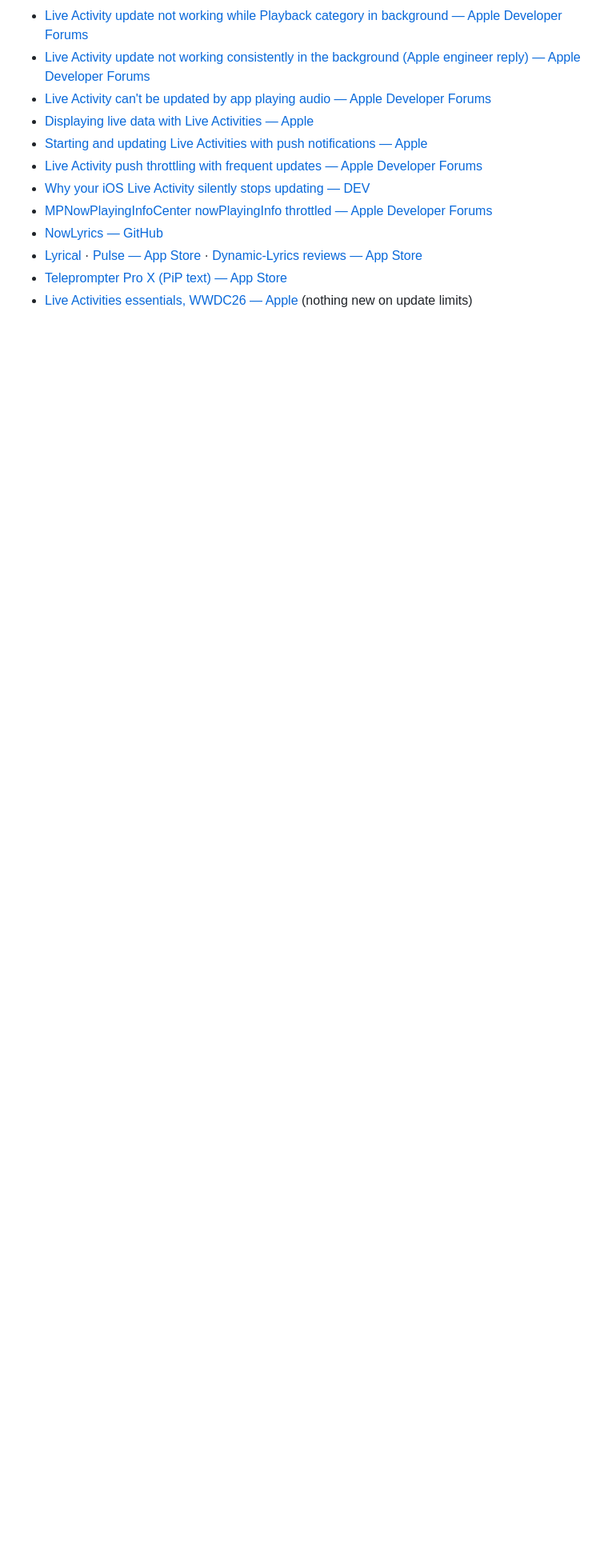
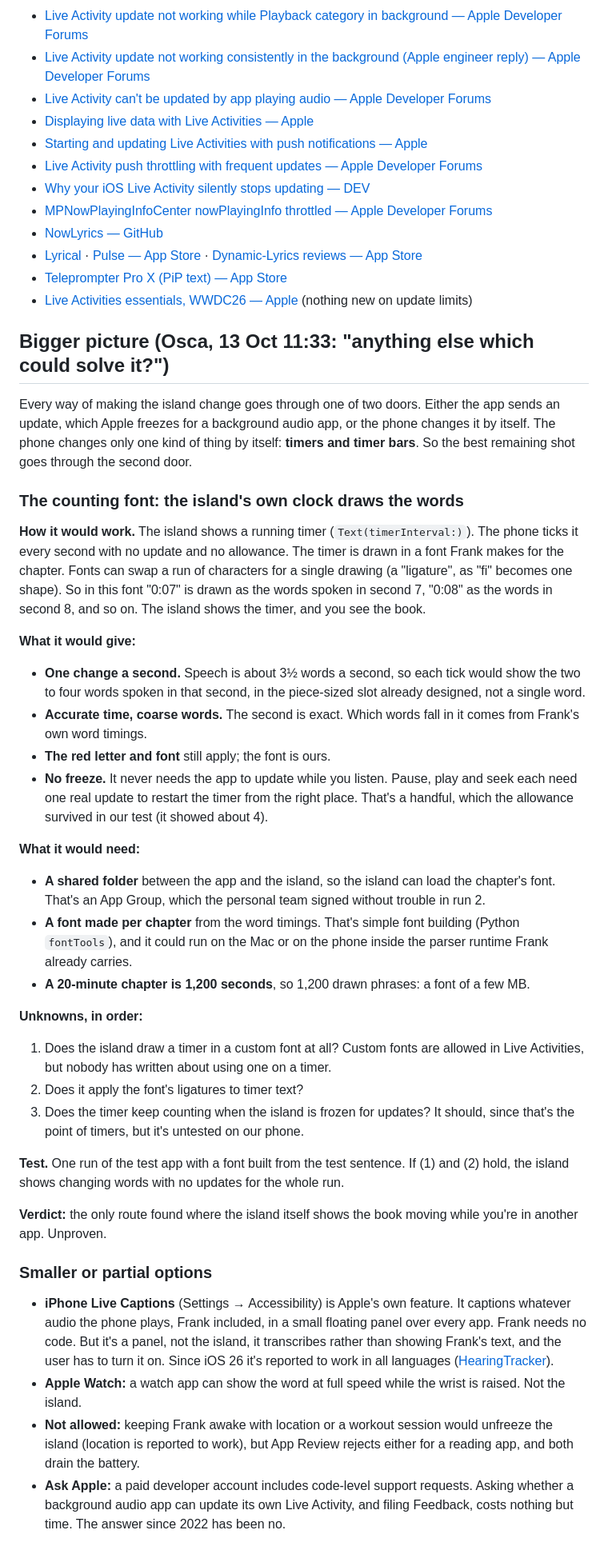
Before and after one commit to Ozzimandius84/IOS-TTS-TV, a Markdown page: ISLAND-OPTIONS.md, the part around the change. Shown at 80% size. Drawn GitHub-style; blank space fills up the shorter version.

Commit message:
ISLAND-OPTIONS.md: bigger picture -- the counting font (the island's own timer drawn in a per-chapter ligature font, so the phone ticks the words with no updates), Live Captions, Watch, what App Review forbids, asking Apple
Co-Authored-By: Claude Opus 5.5 <noreply@anthropic.com>
Claude-Session: https://claude.ai/code/session_018Zxn9jhgRySQcoS8Mkxcsa

```diff
--- a/ISLAND-OPTIONS.md
+++ b/ISLAND-OPTIONS.md
@@ -86,3 +86,38 @@ Each test is one run of the existing `island-test/run.sh` (about 7 minutes), wit
 - [Lyrical](https://lyricalmusic.app/) · [Pulse — App Store](https://apps.apple.com/app/id6755416222) · [Dynamic-Lyrics reviews — App Store](https://apps.apple.com/au/app/dynamic-lyrics/id6476125287?see-all=reviews&platform=iphone)
 - [Teleprompter Pro X (PiP text) — App Store](https://apps.apple.com/app/id6502788841)
 - [Live Activities essentials, WWDC26 — Apple](https://developer.apple.com/videos/play/wwdc2026/223/) (nothing new on update limits)
+
+## Bigger picture (Osca, 13 Oct 11:33: "anything else which could solve it?")
+
+Every way of making the island change goes through one of two doors. Either the app sends an update, which Apple freezes for a background audio app, or the phone changes it by itself. The phone changes only one kind of thing by itself: **timers and timer bars**. So the best remaining shot goes through the second door.
+
+### The counting font: the island's own clock draws the words
+
+**How it would work.** The island shows a running timer (`Text(timerInterval:)`). The phone ticks it every second with no update and no allowance. The timer is drawn in a font Frank makes for the chapter. Fonts can swap a run of characters for a single drawing (a "ligature", as "fi" becomes one shape). So in this font "0:07" is drawn as the words spoken in second 7, "0:08" as the words in second 8, and so on. The island shows the timer, and you see the book.
+
+**What it would give:**
+- **One change a second.** Speech is about 3½ words a second, so each tick would show the two to four words spoken in that second, in the piece-sized slot already designed, not a single word.
+- **Accurate time, coarse words.** The second is exact. Which words fall in it comes from Frank's own word timings.
+- **The red letter and font** still apply; the font is ours.
+- **No freeze.** It never needs the app to update while you listen. Pause, play and seek each need one real update to restart the timer from the right place. That's a handful, which the allowance survived in our test (it showed about 4).
+
+**What it would need:**
+- **A shared folder** between the app and the island, so the island can load the chapter's font. That's an App Group, which the personal team signed without trouble in run 2.
+- **A font made per chapter** from the word timings. That's simple font building (Python `fontTools`), and it could run on the Mac or on the phone inside the parser runtime Frank already carries.
+- **A 20-minute chapter is 1,200 seconds**, so 1,200 drawn phrases: a font of a few MB.
+
+**Unknowns, in order:**
+1. Does the island draw a timer in a custom font at all? Custom fonts are allowed in Live Activities, but nobody has written about using one on a timer.
+2. Does it apply the font's ligatures to timer text?
+3. Does the timer keep counting when the island is frozen for updates? It should, since that's the point of timers, but it's untested on our phone.
+
+**Test.** One run of the test app with a font built from the test sentence. If (1) and (2) hold, the island shows changing words with no updates for the whole run.
+
+**Verdict:** the only route found where the island itself shows the book moving while you're in another app. Unproven.
+
+### Smaller or partial options
+
+- **iPhone Live Captions** (Settings → Accessibility) is Apple's own feature. It captions whatever audio the phone plays, Frank included, in a small floating panel over every app. Frank needs no code. But it's a panel, not the island, it transcribes rather than showing Frank's text, and the user has to turn it on. Since iOS 26 it's reported to work in all languages ([HearingTracker](https://forum.hearingtracker.com/t/live-captions-rolled-out-on-ios-26/107488)).
+- **Apple Watch:** a watch app can show the word at full speed while the wrist is raised. Not the island.
+- **Not allowed:** keeping Frank awake with location or a workout session would unfreeze the island (location is reported to work), but App Review rejects either for a reading app, and both drain the battery.
+- **Ask Apple:** a paid developer account includes code-level support requests. Asking whether a background audio app can update its own Live Activity, and filing Feedback, costs nothing but time. The answer since 2022 has been no.
```
